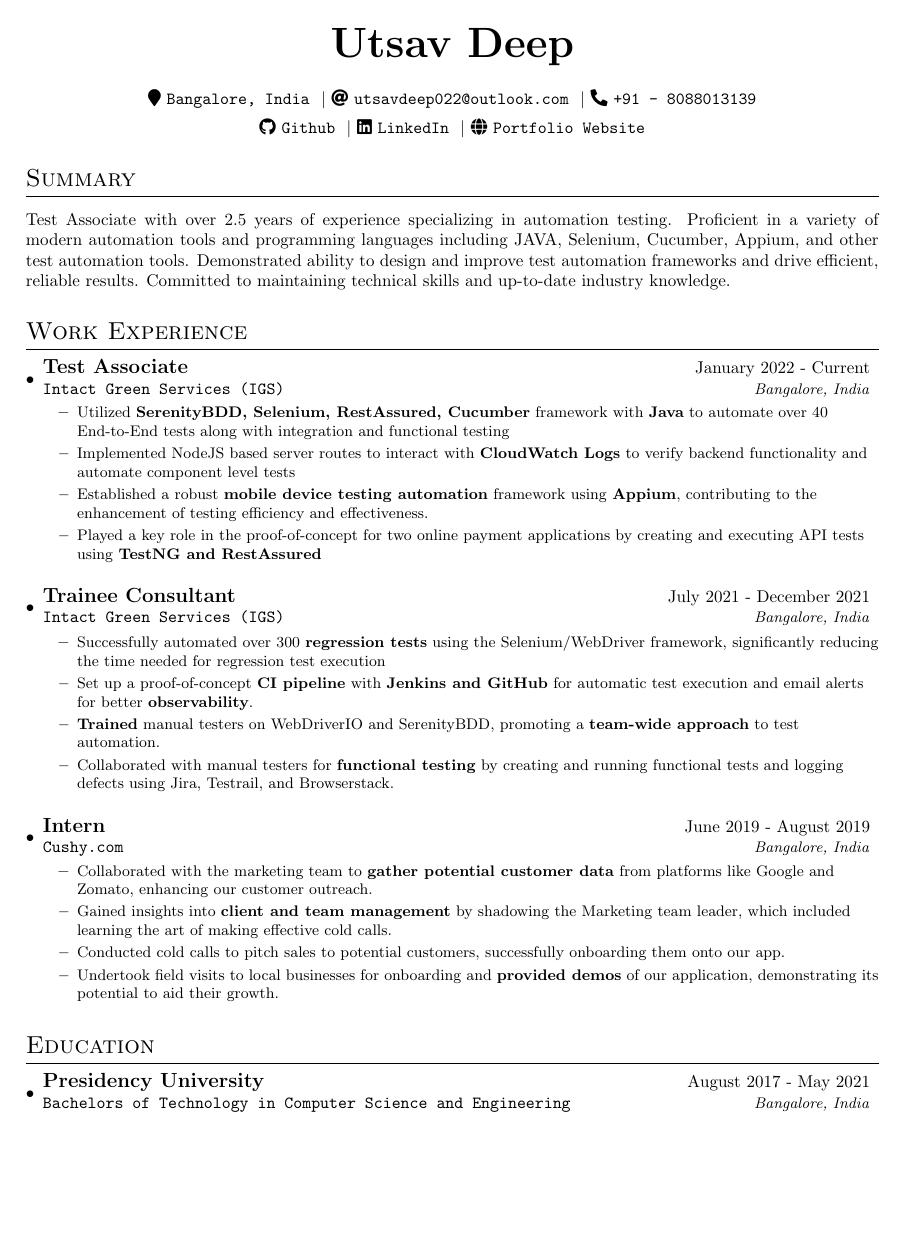
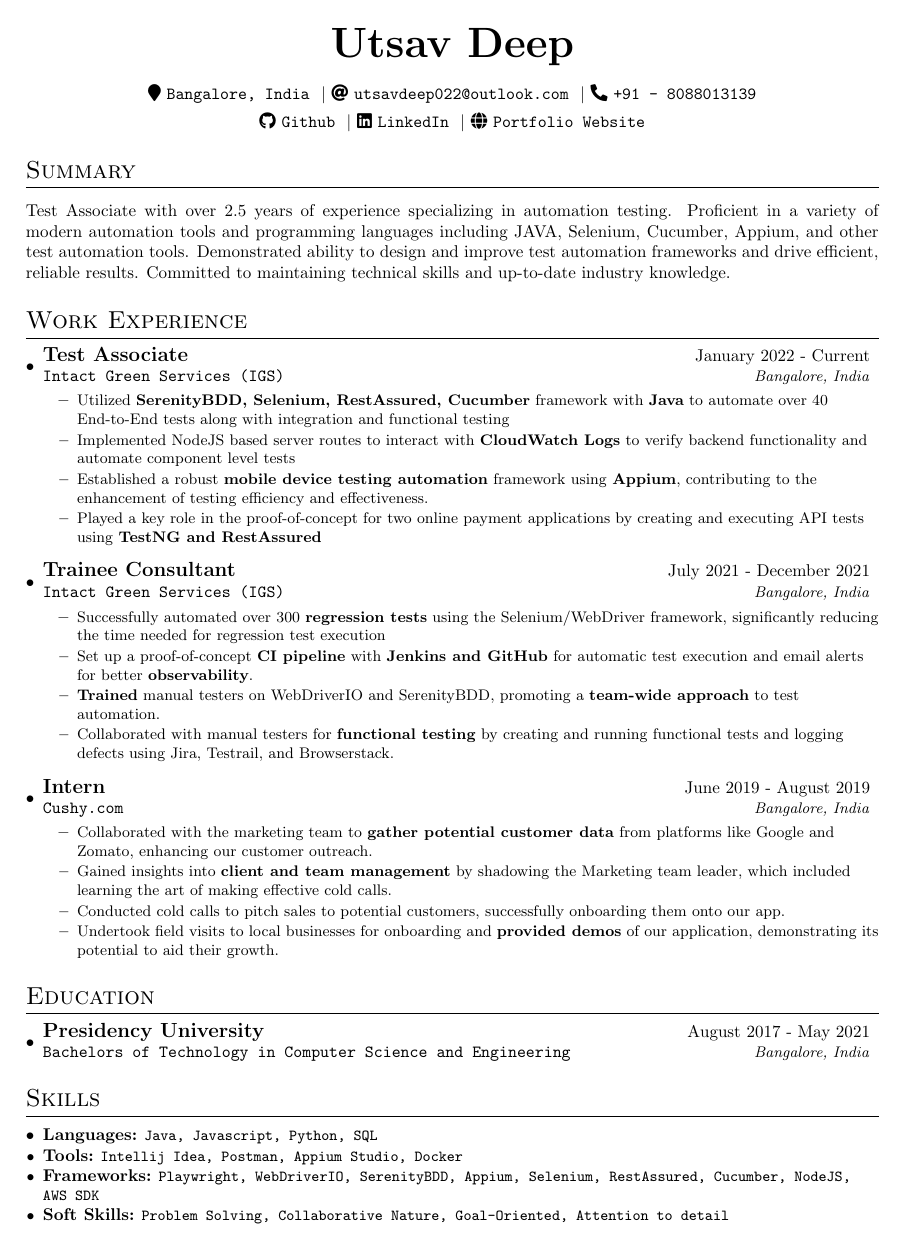
Before and after one commit to pinnheads/latex-resume, a LaTeX CV (resume.tex, which reads resume.cls): the whole page. Compiled offline with pdfLaTeX.

Commit message:
Add skills section

```diff
--- a/resume.cls
+++ b/resume.cls
@@ -36,7 +36,7 @@
 }
 
 % Modify section headers
-\titleformat{\section}{\Large\scshape\sffamily\raggedright\vspace*{-2pt}}{}{0em}{}[\titlerule]
+\titleformat{\section}{\Large\scshape\sffamily\raggedright\vspace*{-3pt}}{}{0em}{}[\titlerule]
 
 % Modify subsection headers
 \titleformat{\subsection}{\Large\scshape\raggedright\bf}{}{0em}{}
@@ -46,11 +46,11 @@
   \section[#1]{#1 \hfill #2}%
 }
 \newcommand{\datedsubsection}[4]{%
-  \vspace{-1pt}\item
+  \vspace{1pt}\item
     \begin{tabular*}{0.97\textwidth}{l@{\extracolsep{\fill}}r}
       \textbf{\large#1} & #2 \\
       \texttt{#3} & \textit{\small #4} \\
-    \end{tabular*}\vspace{-1pt}
+    \end{tabular*}\vspace{0pt}
 }
 
 \newcommand{\contactsection}[6]{%
@@ -89,7 +89,7 @@
 \newcommand{\resumeSubHeadingListEnd}{\end{itemize}}
 \newcommand{\resumeItem}[1]{
   \item\small{
-    {#1 \vspace{2pt}}
+    {#1 \vspace{1pt}}
   }
 }
 
--- a/resume.tex
+++ b/resume.tex
@@ -57,4 +58,14 @@
     {Presidency University}{August 2017 - May 2021}
     {Bachelors of Technology in Computer Science and Engineering}{Bangalore, India}
 \resumeSubHeadingListEnd
+
+% Skills Section
+\section{Skills}
+\resumeSubHeadingListStart
+  \resumeItem{\textbf{\normalsize{Languages:}} \texttt{Java, Javascript, Python, SQL}}
+  \resumeItem{\textbf{\normalsize{Tools:}} \texttt{Intellij Idea, Postman, Appium Studio, Docker}}
+  \resumeItem{\textbf{\normalsize{Frameworks:}} \texttt{Playwright, WebDriverIO, SerenityBDD, Appium, Selenium, RestAssured, Cucumber, NodeJS, AWS SDK}}
+  \resumeItem{\textbf{\normalsize{Soft Skills:}} \texttt{Problem Solving, Collaborative Nature, Goal-Oriented, Attention to detail}}
+\resumeSubHeadingListEnd
+
 \end{document}
```
Also changed, not shown: resume.tex (1 more changed lines).
